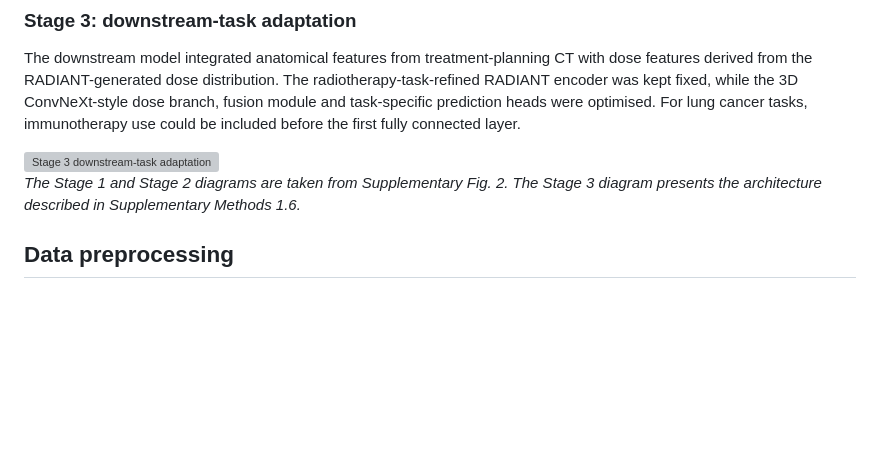
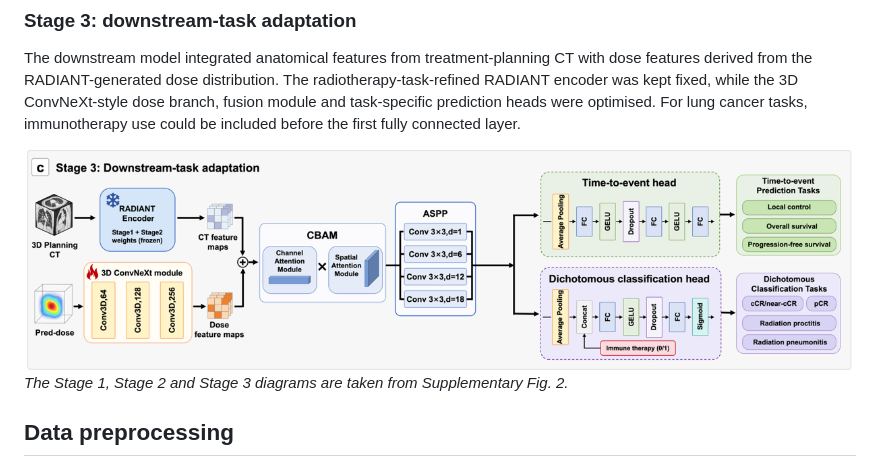
Before and after one commit to ltccccc/RADIANT, a Markdown page: README.md, the part around the change. Rendered like a GitHub page; pictures changed too: assets/stage3.png (added); blank space fills up the shorter version; grey boxes are pictures that could not be loaded.

Commit message:
Use manuscript Stage 3 architecture panel

```diff
--- a/README.md
+++ b/README.md
@@ -30,9 +30,9 @@ In Stage 2, the pretrained encoder was refined through joint training on radioth
 
 The downstream model integrated anatomical features from treatment-planning CT with dose features derived from the RADIANT-generated dose distribution. The radiotherapy-task-refined RADIANT encoder was kept fixed, while the 3D ConvNeXt-style dose branch, fusion module and task-specific prediction heads were optimised. For lung cancer tasks, immunotherapy use could be included before the first fully connected layer.
 
-<img src="assets/stage3.svg" alt="Stage 3 downstream-task adaptation" width="100%">
+<img src="assets/stage3.png" alt="Stage 3 downstream-task adaptation" width="100%">
 
-*The Stage 1 and Stage 2 diagrams are taken from Supplementary Fig. 2. The Stage 3 diagram presents the architecture described in Supplementary Methods 1.6.*
+*The Stage 1, Stage 2 and Stage 3 diagrams are taken from Supplementary Fig. 2.*
 
 ## Data preprocessing
 
```
Also changed, not shown: 1 other file.
